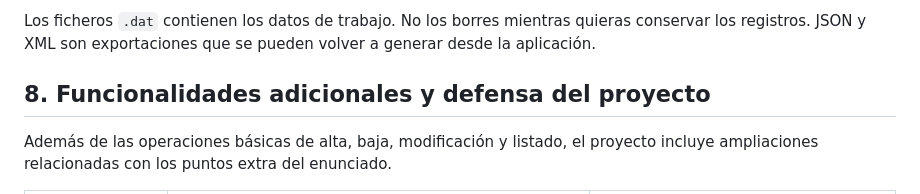
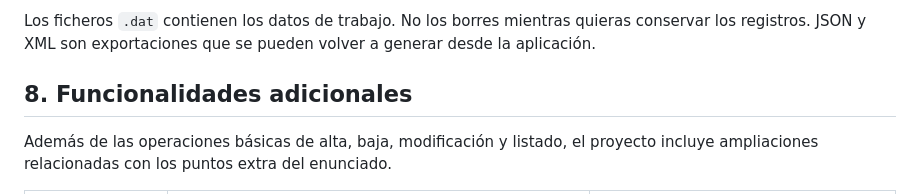
Before and after one commit to paula-saenz-egibide/Proyecto-Festival-1Ev, a Markdown page: docs/MANUAL_USUARIO.md, the part around the change. Rendered like a GitHub page.

Commit message:
Update manual to remove project defense section
Removed section on project defense and additional functionalities.

```diff
--- a/docs/MANUAL_USUARIO.md
+++ b/docs/MANUAL_USUARIO.md
@@ -237,7 +237,7 @@ Los ficheros `.dat` contienen los datos de trabajo. No los borres mientras
 quieras conservar los registros. JSON y XML son exportaciones que se pueden
 volver a generar desde la aplicación.
 
-## 8. Funcionalidades adicionales y defensa del proyecto
+## 8. Funcionalidades adicionales
 
 Además de las operaciones básicas de alta, baja, modificación y listado, el
 proyecto incluye ampliaciones relacionadas con los puntos extra del enunciado.
```
